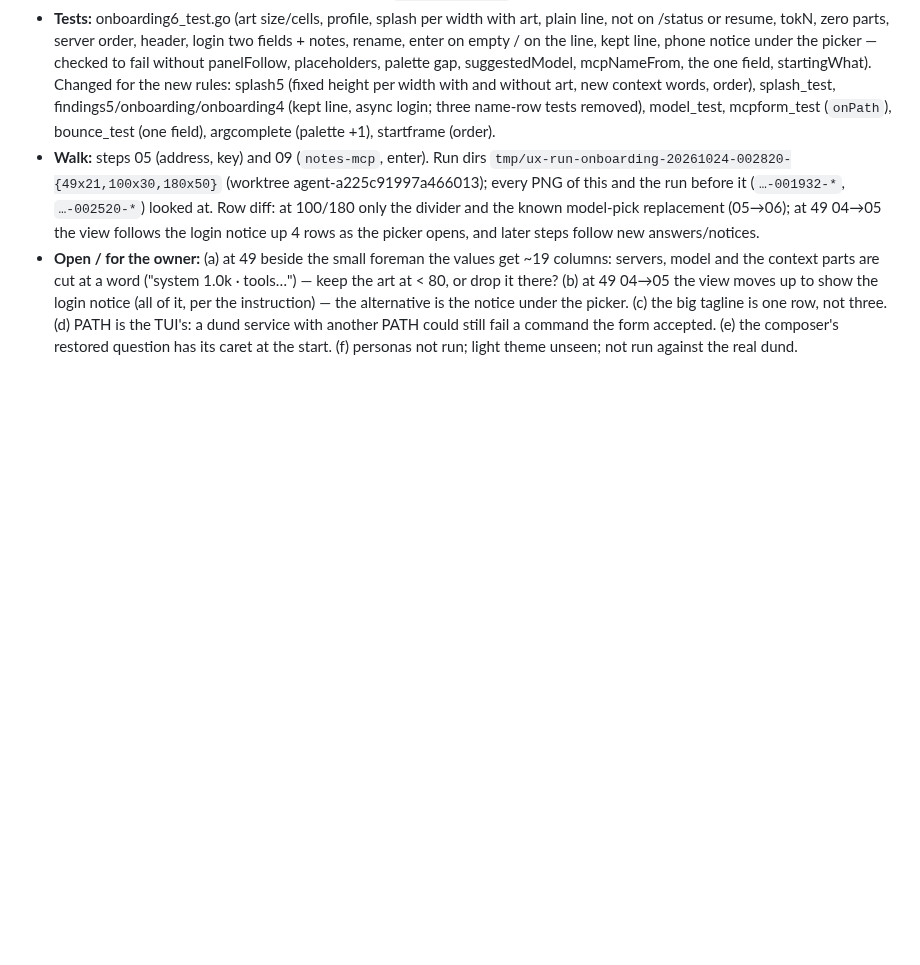
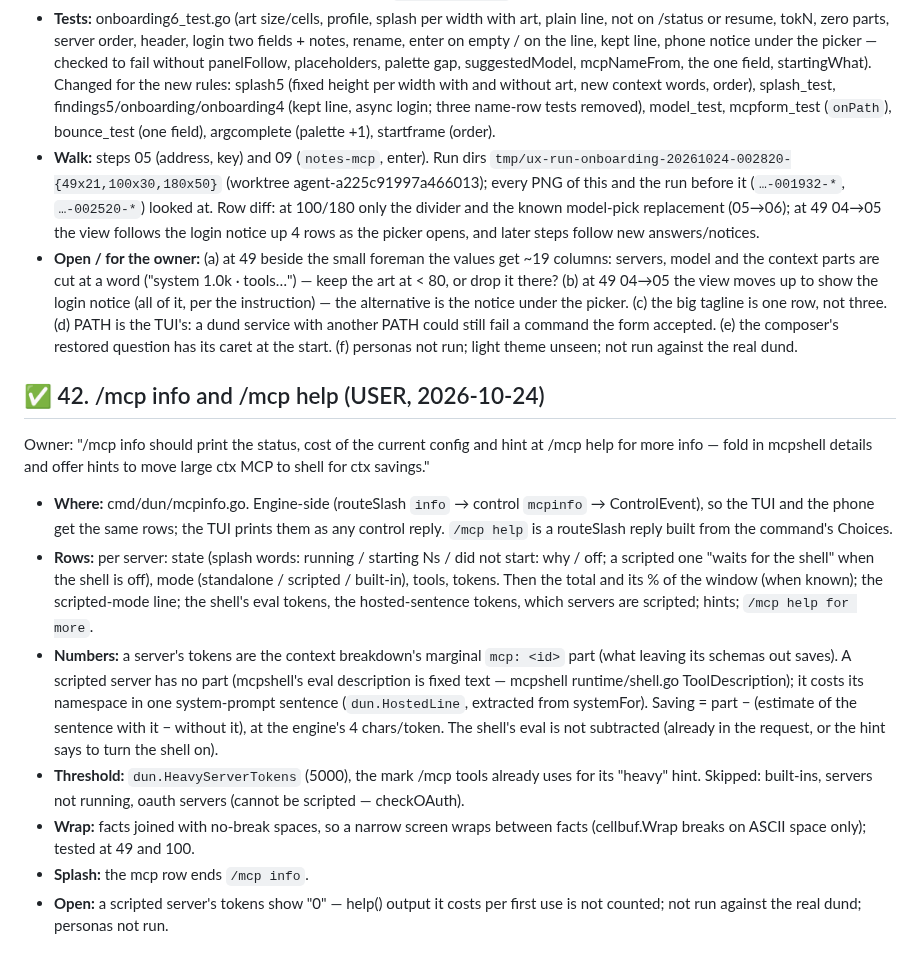
Before and after one commit to IodeSystems/dun, a Markdown page: plan/done.md, the part around the change. Rendered like a GitHub page; blank space fills up the shorter version.

Commit message:
docs(plan): item 42 — /mcp info and /mcp help
Co-Authored-By: Claude Opus 5.5 <noreply@anthropic.com>
Claude-Session: https://claude.ai/code/session_01MutRPnVCmwTJ6s736xRBXD

```diff
--- a/plan/done.md
+++ b/plan/done.md
@@ -2732,3 +2732,38 @@ initialize) came 54 s after raglit's. Two causes, both fixed:
   with another PATH could still fail a command the form accepted. (e) the
   composer's restored question has its caret at the start. (f) personas not
   run; light theme unseen; not run against the real dund.
+
+## ✅ 42. /mcp info and /mcp help (USER, 2026-10-24)
+
+Owner: "/mcp info should print the status, cost of the current config and
+hint at /mcp help for more info — fold in mcpshell details and offer hints
+to move large ctx MCP to shell for ctx savings."
+
+- **Where:** cmd/dun/mcpinfo.go. Engine-side (routeSlash `info` → control
+  `mcpinfo` → ControlEvent), so the TUI and the phone get the same rows; the
+  TUI prints them as any control reply. `/mcp help` is a routeSlash reply
+  built from the command's Choices.
+- **Rows:** per server: state (splash words: running / starting Ns / did
+  not start: why / off; a scripted one "waits for the shell" when the shell
+  is off), mode (standalone / scripted / built-in), tools, tokens. Then the
+  total and its % of the window (when known); the scripted-mode line; the
+  shell's eval tokens, the hosted-sentence tokens, which servers are
+  scripted; hints; `/mcp help for more`.
+- **Numbers:** a server's tokens are the context breakdown's marginal
+  `mcp: <id>` part (what leaving its schemas out saves). A scripted server
+  has no part (mcpshell's eval description is fixed text — mcpshell
+  runtime/shell.go ToolDescription); it costs its namespace in one
+  system-prompt sentence (`dun.HostedLine`, extracted from systemFor).
+  Saving = part − (estimate of the sentence with it − without it), at the
+  engine's 4 chars/token. The shell's eval is not subtracted (already in
+  the request, or the hint says to turn the shell on).
+- **Threshold:** `dun.HeavyServerTokens` (5000), the mark /mcp tools already
+  uses for its "heavy" hint. Skipped: built-ins, servers not running, oauth
+  servers (cannot be scripted — checkOAuth).
+- **Wrap:** facts joined with no-break spaces, so a narrow screen wraps
+  between facts (cellbuf.Wrap breaks on ASCII space only); tested at 49
+  and 100.
+- **Splash:** the mcp row ends `/mcp info`.
+- **Open:** a scripted server's tokens show "0" — help() output it costs
+  per first use is not counted; not run against the real dund; personas not
+  run.
```
Also changed, not shown: plan/plan.md (+4 -0 lines).
